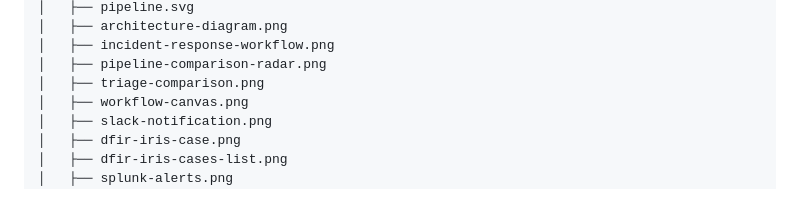
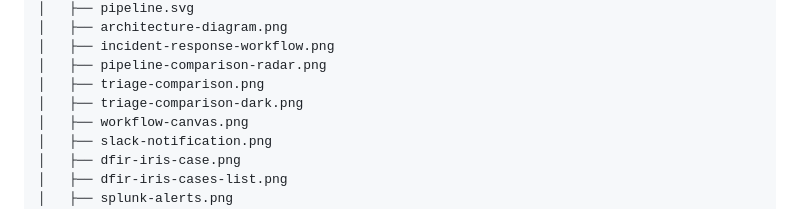
Before and after one commit to karrijayanth65/SOC-Automation-Pipeline, a Markdown page: README.md, the part around the change printed below. Rendered like a GitHub page.

```diff
--- a/README.md
+++ b/README.md
@@ -221,6 +224,7 @@ SOC-Automation-Pipeline/
 │   ├── incident-response-workflow.png
 │   ├── pipeline-comparison-radar.png
 │   ├── triage-comparison.png
+│   ├── triage-comparison-dark.png
 │   ├── workflow-canvas.png
 │   ├── slack-notification.png
 │   ├── dfir-iris-case.png
```
Also changed, not shown: other parts of README.md (+4 -1 lines), results/README.md (+4 -1 lines), screenshots/triage-comparison-dark.png (added), screenshots/triage-comparison.png.
